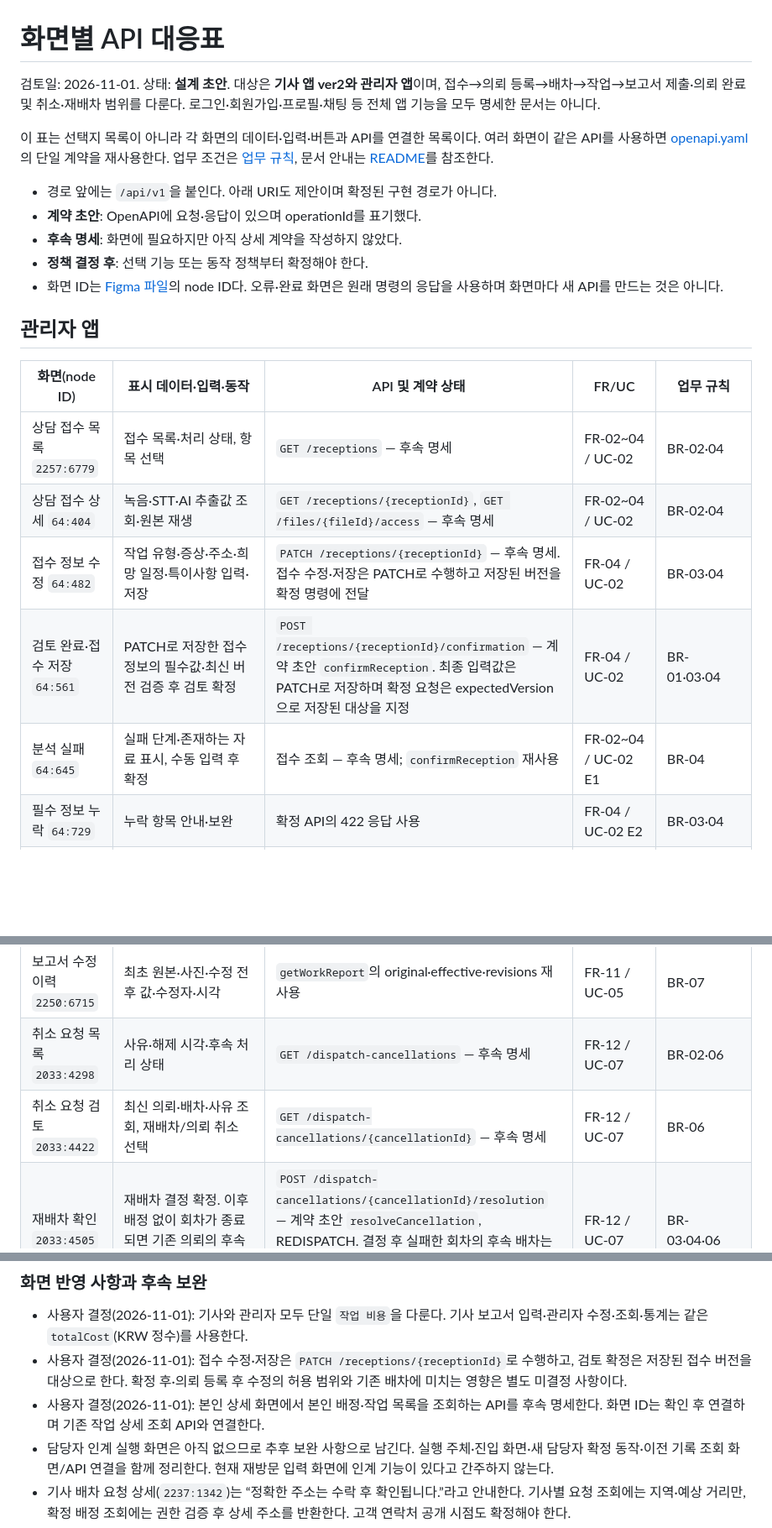
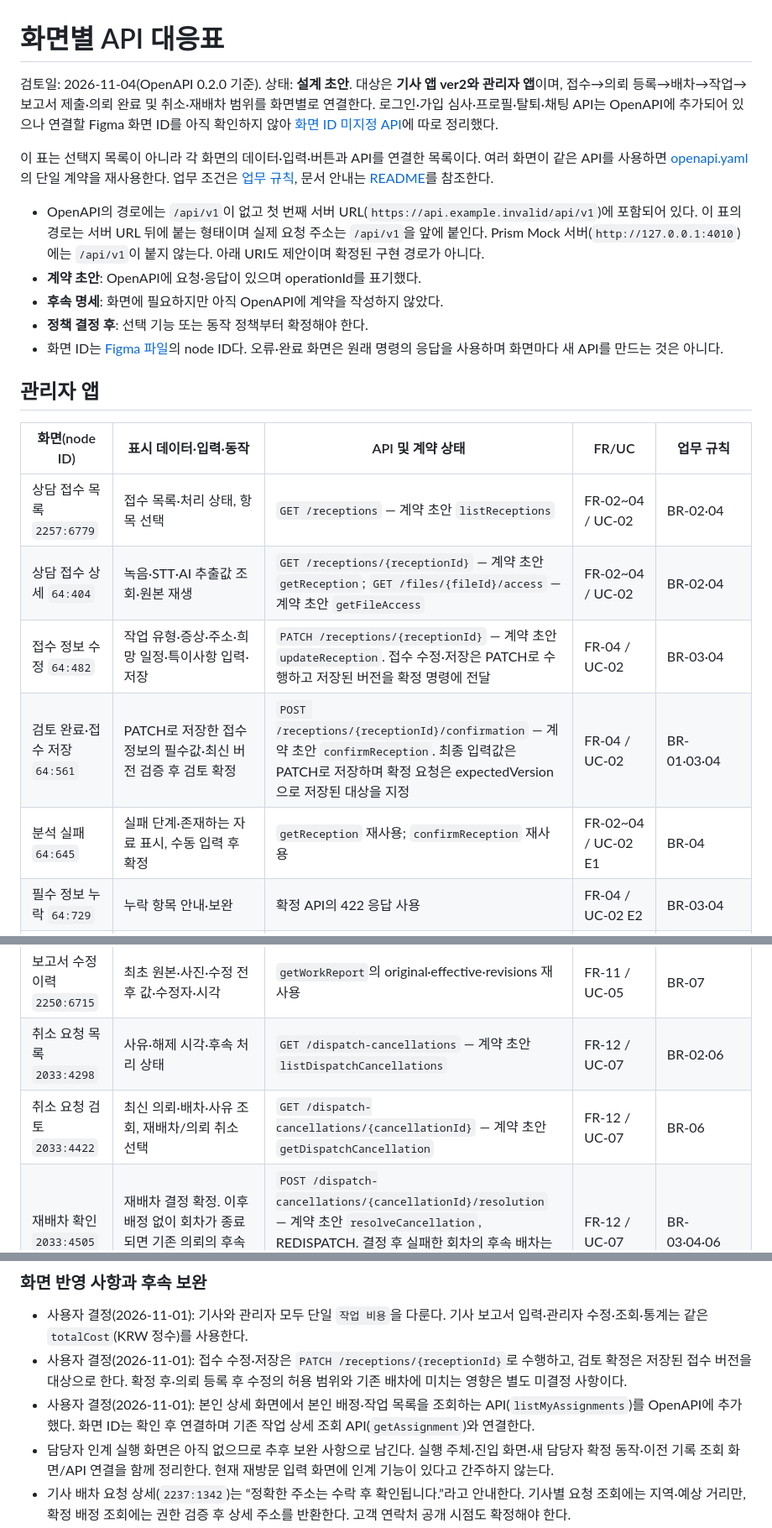
Before and after one commit to allchecksolution/capstone, a Markdown page: docs/api/screen-api-mapping.md, 3 parts joined by grey strips. Shown at 84% size. Drawn GitHub-style; blank space fills up the shorter version.

```diff
--- a/docs/api/screen-api-mapping.md
+++ b/docs/api/screen-api-mapping.md
@@ -1,12 +1,12 @@
 # 화면별 API 대응표
 
-검토일: 2026-11-01. 상태: **설계 초안**. 대상은 **기사 앱 ver2와 관리자 앱**이며, 접수→의뢰 등록→배차→작업→보고서 제출·의뢰 완료 및 취소·재배차 범위를 다룬다. 로그인·회원가입·프로필·채팅 등 전체 앱 기능을 모두 명세한 문서는 아니다.
+검토일: 2026-11-04(OpenAPI 0.2.0 기준). 상태: **설계 초안**. 대상은 **기사 앱 ver2와 관리자 앱**이며, 접수→의뢰 등록→배차→작업→보고서 제출·의뢰 완료 및 취소·재배차 범위를 화면별로 연결한다. 로그인·가입 심사·프로필·탈퇴·채팅 API는 OpenAPI에 추가되어 있으나 연결할 Figma 화면 ID를 아직 확인하지 않아 [화면 ID 미지정 API](#화면-id-미지정-api)에 따로 정리했다.
 
 이 표는 선택지 목록이 아니라 각 화면의 데이터·입력·버튼과 API를 연결한 목록이다. 여러 화면이 같은 API를 사용하면 [openapi.yaml](openapi.yaml)의 단일 계약을 재사용한다. 업무 조건은 [업무 규칙](business-rules.md), 문서 안내는 [README](README.md)를 참조한다.
 
-- 경로 앞에는 `/api/v1`을 붙인다. 아래 URI도 제안이며 확정된 구현 경로가 아니다.
+- OpenAPI의 경로에는 `/api/v1`이 없고 첫 번째 서버 URL(`https://api.example.invalid/api/v1`)에 포함되어 있다. 이 표의 경로는 서버 URL 뒤에 붙는 형태이며 실제 요청 주소는 `/api/v1`을 앞에 붙인다. Prism Mock 서버(`http://127.0.0.1:4010`)에는 `/api/v1`이 붙지 않는다. 아래 URI도 제안이며 확정된 구현 경로가 아니다.
 - **계약 초안**: OpenAPI에 요청·응답이 있으며 operationId를 표기했다.
-- **후속 명세**: 화면에 필요하지만 아직 상세 계약을 작성하지 않았다.
+- **후속 명세**: 화면에 필요하지만 아직 OpenAPI에 계약을 작성하지 않았다.
 - **정책 결정 후**: 선택 기능 또는 동작 정책부터 확정해야 한다.
 - 화면 ID는 [Figma 파일](https://www.figma.com/design/PfyqT7huiwtz63yKpfJzmA/)의 node ID다. 오류·완료 화면은 원래 명령의 응답을 사용하며 화면마다 새 API를 만드는 것은 아니다.
 
@@ -14,10 +14,10 @@
 
 | 화면(node ID) | 표시 데이터·입력·동작 | API 및 계약 상태 | FR/UC | 업무 규칙 |
 |---|---|---|---|---|
-| 상담 접수 목록 `2257:6779` | 접수 목록·처리 상태, 항목 선택 | `GET /receptions` — 후속 명세 | FR-02~04 / UC-02 | BR-02·04 |
-| 상담 접수 상세 `64:404` | 녹음·STT·AI 추출값 조회·원본 재생 | `GET /receptions/{receptionId}`, `GET /files/{fileId}/access` — 후속 명세 | FR-02~04 / UC-02 | BR-02·04 |
-| 접수 정보 수정 `64:482` | 작업 유형·증상·주소·희망 일정·특이사항 입력·저장 | `PATCH /receptions/{receptionId}` — 후속 명세. 접수 수정·저장은 PATCH로 수행하고 저장된 버전을 확정 명령에 전달 | FR-04 / UC-02 | BR-03·04 |
+| 상담 접수 목록 `2257:6779` | 접수 목록·처리 상태, 항목 선택 | `GET /receptions` — 계약 초안 `listReceptions` | FR-02~04 / UC-02 | BR-02·04 |
+| 상담 접수 상세 `64:404` | 녹음·STT·AI 추출값 조회·원본 재생 | `GET /receptions/{receptionId}` — 계약 초안 `getReception`; `GET /files/{fileId}/access` — 계약 초안 `getFileAccess` | FR-02~04 / UC-02 | BR-02·04 |
+| 접수 정보 수정 `64:482` | 작업 유형·증상·주소·희망 일정·특이사항 입력·저장 | `PATCH /receptions/{receptionId}` — 계약 초안 `updateReception`. 접수 수정·저장은 PATCH로 수행하고 저장된 버전을 확정 명령에 전달 | FR-04 / UC-02 | BR-03·04 |
 | 검토 완료·접수 저장 `64:561` | PATCH로 저장한 접수 정보의 필수값·최신 버전 검증 후 검토 확정 | `POST /receptions/{receptionId}/confirmation` — 계약 초안 `confirmReception`. 최종 입력값은 PATCH로 저장하며 확정 요청은 expectedVersion으로 저장된 대상을 지정 | FR-04 / UC-02 | BR-01·03·04 |
-| 분석 실패 `64:645` | 실패 단계·존재하는 자료 표시, 수동 입력 후 확정 | 접수 조회 — 후속 명세; `confirmReception` 재사용 | FR-02~04 / UC-02 E1 | BR-04 |
+| 분석 실패 `64:645` | 실패 단계·존재하는 자료 표시, 수동 입력 후 확정 | `getReception` 재사용; `confirmReception` 재사용 | FR-02~04 / UC-02 E1 | BR-04 |
 | 필수 정보 누락 `64:729` | 누락 항목 안내·보완 | 확정 API의 422 응답 사용 | FR-04 / UC-02 E2 | BR-03·04 |
 | 의뢰 등록·최종 접수 확인 `2007:1180` | 확정 접수 확인·의뢰 등록 | `POST /service-requests` — 계약 초안 `createServiceRequest` | FR-05~07 / UC-03 | BR-03·04 |
@@ -35,8 +35,8 @@
 | 보고서 상세 `2022:2555` | 최신 유효 내용·사진·원본/이력 진입 | `GET /reports/{reportId}` — 계약 초안 `getWorkReport` | FR-11 / UC-05 | BR-02·07 |
 | 보고서 수정 `2022:2634` | 허용 항목·단일 작업 비용 수정·저장 | `POST /reports/{reportId}/revisions` — 계약 초안 `reviseWorkReport` | FR-11 / UC-05 | BR-02·03·07 |
 | 보고서 수정 이력 `2250:6715` | 최초 원본·사진·수정 전후 값·수정자·시각 | `getWorkReport`의 original·effective·revisions 재사용 | FR-11 / UC-05 | BR-07 |
-| 취소 요청 목록 `2033:4298` | 사유·해제 시각·후속 처리 상태 | `GET /dispatch-cancellations` — 후속 명세 | FR-12 / UC-07 | BR-02·06 |
-| 취소 요청 검토 `2033:4422` | 최신 의뢰·배차·사유 조회, 재배차/의뢰 취소 선택 | `GET /dispatch-cancellations/{cancellationId}` — 후속 명세 | FR-12 / UC-07 | BR-06 |
+| 취소 요청 목록 `2033:4298` | 사유·해제 시각·후속 처리 상태 | `GET /dispatch-cancellations` — 계약 초안 `listDispatchCancellations` | FR-12 / UC-07 | BR-02·06 |
+| 취소 요청 검토 `2033:4422` | 최신 의뢰·배차·사유 조회, 재배차/의뢰 취소 선택 | `GET /dispatch-cancellations/{cancellationId}` — 계약 초안 `getDispatchCancellation` | FR-12 / UC-07 | BR-06 |
 | 재배차 확인 `2033:4505` | 재배차 결정 확정. 이후 배정 없이 회차가 종료되면 기존 의뢰의 후속 배차로 연결 | `POST /dispatch-cancellations/{cancellationId}/resolution` — 계약 초안 `resolveCancellation`, REDISPATCH. 결정 후 실패한 회차의 후속 배차는 별도 회차 생성 API 사용, 같은 취소 결정 재처리 금지 | FR-12 / UC-07 | BR-03·04·06 |
 | 의뢰 취소 확인 `2033:4872` | 고객 의뢰 취소 결정 확정 | `resolveCancellation` 재사용, CANCEL_REQUEST | FR-12 / UC-07 A1 | BR-03·06 |
 | 관리자 결정 상태 충돌 `2258:6794` | 다른 관리자 처리 결과·최신 상태 안내 | `resolveCancellation`의 409 응답 사용 | FR-12 / UC-07 E2·E3 | BR-03·06 |
@@ -86,7 +106,7 @@ UC-04 조회는 기존 의뢰 데이터를 변경하지 않는다. 보고서 기
 
 - 사용자 결정(2026-11-01): 기사와 관리자 모두 단일 `작업 비용`을 다룬다. 기사 보고서 입력·관리자 수정·조회·통계는 같은 `totalCost`(KRW 정수)를 사용한다.
 - 사용자 결정(2026-11-01): 접수 수정·저장은 `PATCH /receptions/{receptionId}`로 수행하고, 검토 확정은 저장된 접수 버전을 대상으로 한다. 확정 후·의뢰 등록 후 수정의 허용 범위와 기존 배차에 미치는 영향은 별도 미결정 사항이다.
-- 사용자 결정(2026-11-01): 본인 상세 화면에서 본인 배정·작업 목록을 조회하는 API를 후속 명세한다. 화면 ID는 확인 후 연결하며 기존 작업 상세 조회 API와 연결한다.
+- 사용자 결정(2026-11-01): 본인 상세 화면에서 본인 배정·작업 목록을 조회하는 API(`listMyAssignments`)를 OpenAPI에 추가했다. 화면 ID는 확인 후 연결하며 기존 작업 상세 조회 API(`getAssignment`)와 연결한다.
 - 담당자 인계 실행 화면은 아직 없으므로 추후 보완 사항으로 남긴다. 실행 주체·진입 화면·새 담당자 확정 동작·이전 기록 조회 화면/API 연결을 함께 정리한다. 현재 재방문 입력 화면에 인계 기능이 있다고 간주하지 않는다.
 - 기사 배차 요청 상세(`2237:1342`)는 “정확한 주소는 수락 후 확인됩니다.”라고 안내한다. 기사별 요청 조회에는 지역·예상 거리만, 확정 배정 조회에는 권한 검증 후 상세 주소를 반환한다. 고객 연락처 공개 시점도 확정해야 한다.
 - 현장 도착·이동 중의 상태명은 BR-01의 설계안을 따른다. 사용자 결정(2026-11-01)에 따라 재방문에도 이동·도착 단계를 사용하고 최초 보고서 제출 성공 시 작업 WORK_DONE·의뢰 COMPLETED를 함께 확정한다. 작업 완료 버튼은 UC-11에 따라 보고서 작성으로 연결하고, 의뢰 완료의 연계 정책은 BR-01·07의 사용자 결정을 따른다. 화면 문구·전이에 이 기준을 반영해야 한다.
```
Also changed, not shown: other parts of docs/api/screen-api-mapping.md (+38 -18 lines).
